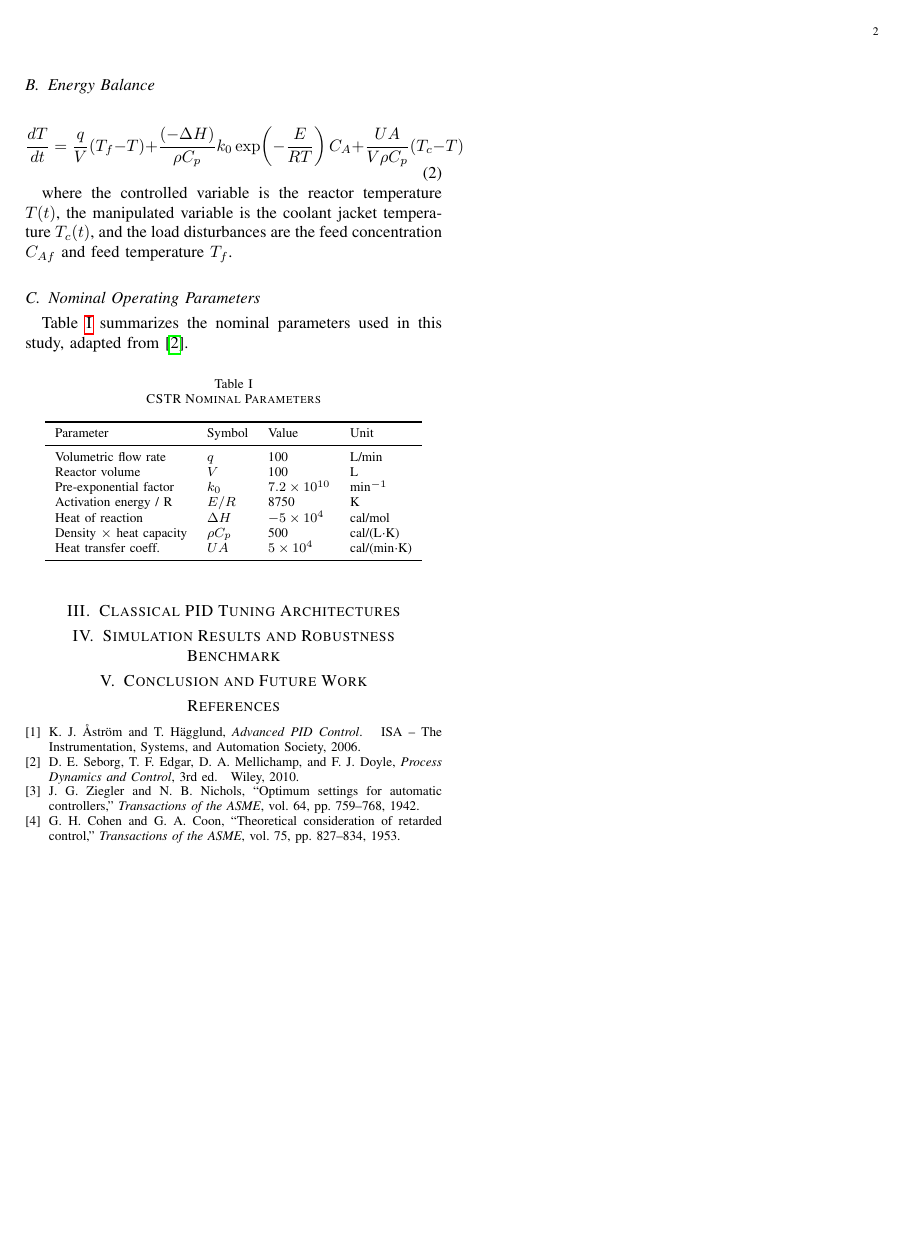
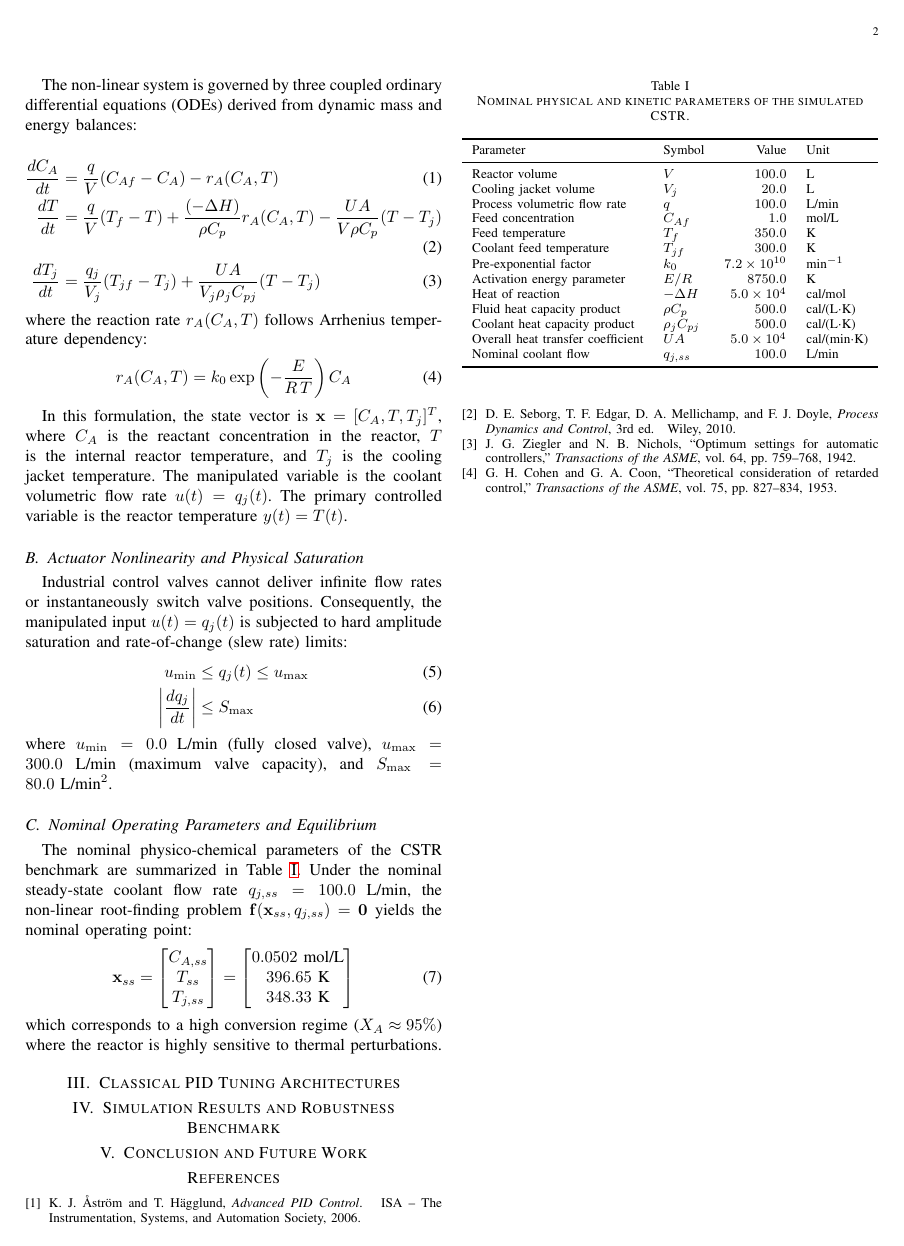
Before and after one commit to Marques-svnt/IC-PID-Neural-Agents, a LaTeX paper (Artigos_Rascunhos/Artigo_01_PID_Neural_Comparativo/main.tex, which reads Artigos_Rascunhos/Artigo_01_PID_Neural_Comparativo/sections/02_modeling.tex): page 2 of 2. Compiled offline with pdfLaTeX.

Commit message:
feat: add comprehensive robustness campaign, tables, and updated latex draft

```diff
--- a/Artigos_Rascunhos/Artigo_01_PID_Neural_Comparativo/sections/02_modeling.tex
+++ b/Artigos_Rascunhos/Artigo_01_PID_Neural_Comparativo/sections/02_modeling.tex
@@ -6 +7,2 @@
 
+The non-linear system is governed by three coupled ordinary differential equations (ODEs) derived from dynamic mass and energy balances:
@@ -10,42 +9,53 @@ derived from mass and energy balances:
 
-\subsection{Concentration Balance}
+\begin{align}
+    \frac{dC_A}{dt} &= \frac{q}{V}(C_{Af} - C_A) - r_A(C_A, T) \label{eq:cstr_ca} \\
+    \frac{dT}{dt}   &= \frac{q}{V}(T_f - T) + \frac{(-\Delta H)}{\rho C_p} r_A(C_A, T) - \frac{UA}{V \rho C_p}(T - T_j) \label{eq:cstr_t} \\
+    \frac{dT_j}{dt} &= \frac{q_j}{V_j}(T_{jf} - T_j) + \frac{UA}{V_j \rho_j C_{pj}}(T - T_j) \label{eq:cstr_tj}
+\end{align}
+where the reaction rate $r_A(C_A, T)$ follows Arrhenius temperature dependency:
 \begin{equation}
-    \frac{dC_A}{dt} = \frac{q}{V}(C_{Af} - C_A) - k_0 \exp\!\left(-\frac{E}{RT}\right) C_A
-    \label{eq:concentration}
+    r_A(C_A, T) = k_0 \exp\left(-\frac{E}{R\,T}\right) C_A
+    \label{eq:arrhenius}
 \end{equation}
 
-\subsection{Energy Balance}
+In this formulation, the state vector is $\mathbf{x} = [C_A, T, T_j]^T$, where $C_A$ is the reactant concentration in the reactor, $T$ is the internal reactor temperature, and $T_j$ is the cooling jacket temperature. The manipulated variable is the coolant volumetric flow rate $u(t) = q_j(t)$. The primary controlled variable is the reactor temperature $y(t) = T(t)$.
+
+\subsection{Actuator Nonlinearity and Physical Saturation}
+Industrial control valves cannot deliver infinite flow rates or instantaneously switch valve positions. Consequently, the manipulated input $u(t) = q_j(t)$ is subjected to hard amplitude saturation and rate-of-change (slew rate) limits:
+\begin{align}
+    u_{\min} &\le q_j(t) \le u_{\max} \\
+    \left|\frac{dq_j}{dt}\right| &\le S_{\max}
+\end{align}
+where $u_{\min} = 0.0$~L/min (fully closed valve), $u_{\max} = 300.0$~L/min (maximum valve capacity), and $S_{\max} = 80.0$~L/min$^2$.
+
+\subsection{Nominal Operating Parameters and Equilibrium}
+The nominal physico-chemical parameters of the CSTR benchmark are summarized in Table~\ref{tab:cstr_parameters}. Under the nominal steady-state coolant flow rate $q_{j,ss} = 100.0$~L/min, the non-linear root-finding problem $\mathbf{f}(\mathbf{x}_{ss}, q_{j,ss}) = \mathbf{0}$ yields the nominal operating point:
 \begin{equation}
-    \frac{dT}{dt} = \frac{q}{V}(T_f - T)
-    + \frac{(-\Delta H)}{\rho C_p} k_0 \exp\!\left(-\frac{E}{RT}\right) C_A
-    + \frac{UA}{V\rho C_p}(T_c - T)
-    \label{eq:energy}
+    \mathbf{x}_{ss} = \begin{bmatrix} C_{A,ss} \\ T_{ss} \\ T_{j,ss} \end{bmatrix} = \begin{bmatrix} 0.0502\text{ mol/L} \\ 396.65\text{ K} \\ 348.33\text{ K} \end{bmatrix}
 \end{equation}
+which corresponds to a high conversion regime ($X_A \approx 95\%$) where the reactor is highly sensitive to thermal perturbations.
 
-where the controlled variable is the reactor temperature $T(t)$, the manipulated
-variable is the coolant jacket temperature $T_c(t)$, and the load disturbances
-are the feed concentration $C_{Af}$ and feed temperature $T_f$.
-
-\subsection{Nominal Operating Parameters}
-% TODO: Confirmar parâmetros com orientador
-Table~\ref{tab:params} summarizes the nominal parameters used in this study,
-adapted from \cite{seborg2010process}.
-
-\begin{table}[h]
+\begin{table}[htbp]
 \centering
-    \caption{CSTR Nominal Parameters}
-    \label{tab:params}
-    \begin{tabular}{llll}
+\caption{Nominal physical and kinetic parameters of the simulated CSTR.}
+\label{tab:cstr_parameters}
+\begin{tabular}{llrl}
 \toprule
 Parameter & Symbol & Value & Unit \\
 \midrule
-        Volumetric flow rate & $q$ & 100 & L/min \\
-        Reactor volume & $V$ & 100 & L \\
+Reactor volume & $V$ & $100.0$ & L \\
+Cooling jacket volume & $V_j$ & $20.0$ & L \\
+Process volumetric flow rate & $q$ & $100.0$ & L/min \\
+Feed concentration & $C_{Af}$ & $1.0$ & mol/L \\
+Feed temperature & $T_f$ & $350.0$ & K \\
+Coolant feed temperature & $T_{jf}$ & $300.0$ & K \\
 Pre-exponential factor & $k_0$ & $7.2 \times 10^{10}$ & min$^{-1}$ \\
-        Activation energy / R & $E/R$ & 8750 & K \\
-        Heat of reaction & $\Delta H$ & $-5\times10^4$ & cal/mol \\
-        Density $\times$ heat capacity & $\rho C_p$ & 500 & cal/(L$\cdot$K) \\
-        Heat transfer coeff. & $UA$ & $5\times10^4$ & cal/(min$\cdot$K) \\
+Activation energy parameter & $E/R$ & $8750.0$ & K \\
+Heat of reaction & $-\Delta H$ & $5.0 \times 10^4$ & cal/mol \\
+Fluid heat capacity product & $\rho C_p$ & $500.0$ & cal/(L$\cdot$K) \\
+Coolant heat capacity product & $\rho_j C_{pj}$ & $500.0$ & cal/(L$\cdot$K) \\
+Overall heat transfer coefficient & $UA$ & $5.0 \times 10^4$ & cal/(min$\cdot$K) \\
+Nominal coolant flow & $q_{j,ss}$ & $100.0$ & L/min \\
 \bottomrule
 \end{tabular}
 \end{table}
```
Also changed, not shown: Artigos_Rascunhos/Artigo_01_PID_Neural_Comparativo/sections/02_modeling.tex (8 more changed lines). Lines whose indentation alone changed are shown as unchanged.
